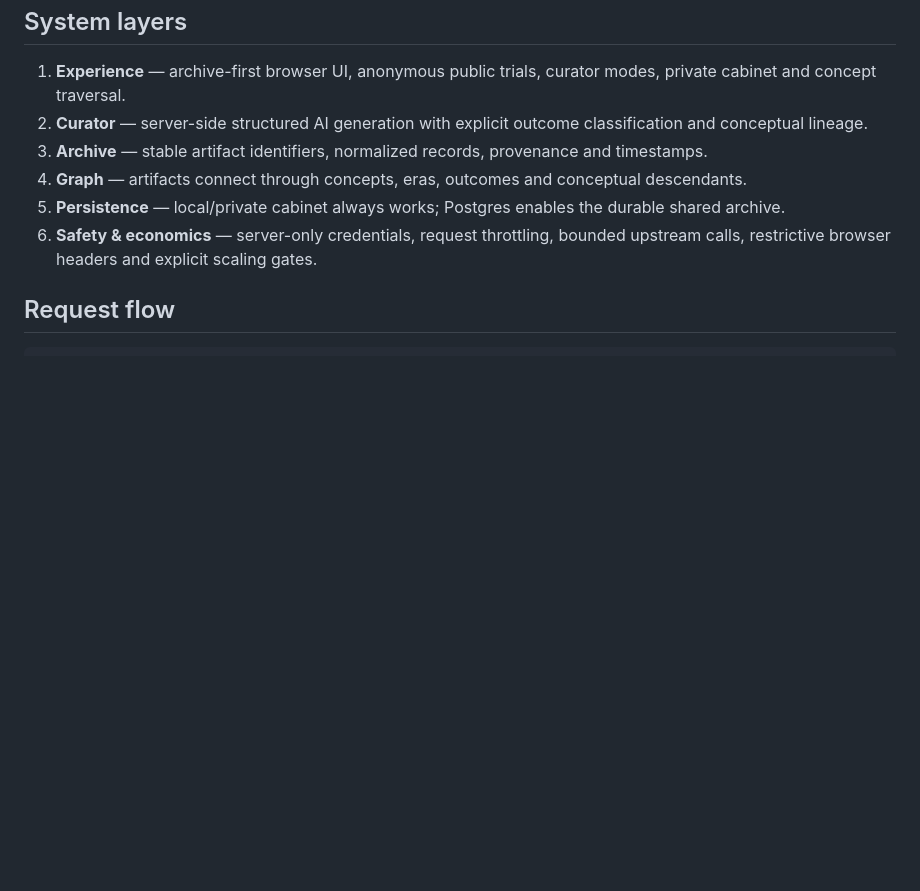
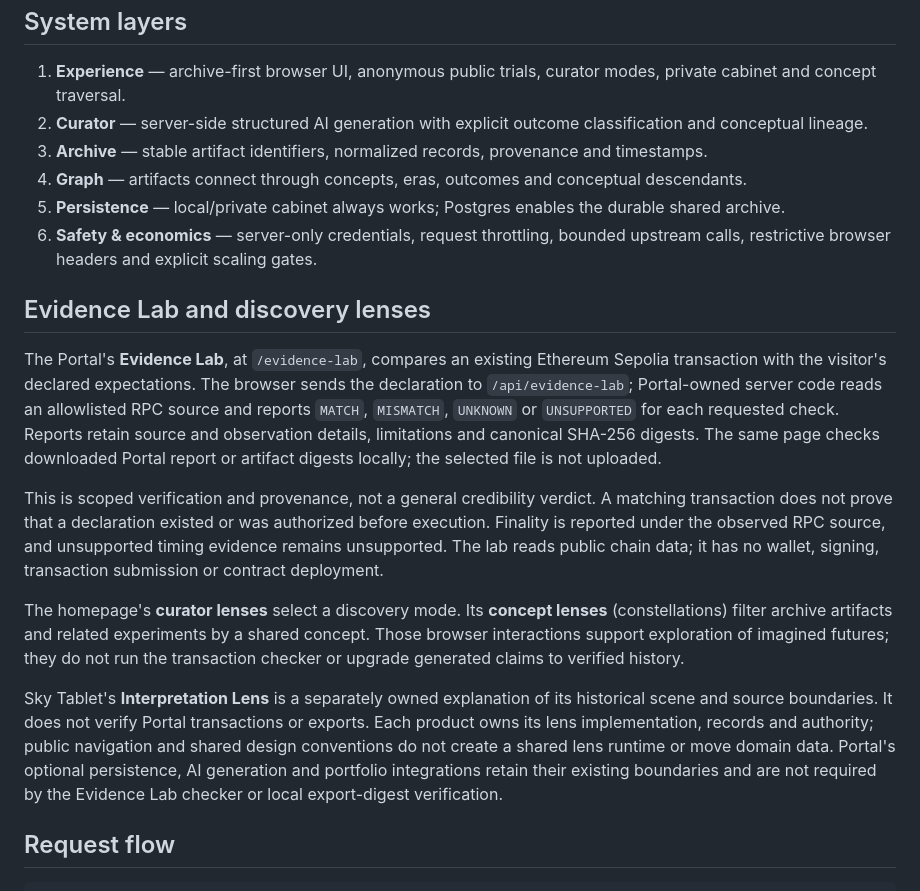
Before and after one commit to AndrewLamSingapore/the-portal, a Markdown page: ARCHITECTURE.md, the part around the change. Rendered like a GitHub page; blank space fills up the shorter version.

Commit message:
docs: distinguish Portal Evidence Lab and discovery lenses

```diff
--- a/ARCHITECTURE.md
+++ b/ARCHITECTURE.md
@@ -18,6 +18,36 @@ The Portal is not a feed. No popularity ranking, engagement optimisation or beha
 4. **Graph** — artifacts connect through concepts, eras, outcomes and conceptual descendants.
 5. **Persistence** — local/private cabinet always works; Postgres enables the durable shared archive.
 6. **Safety & economics** — server-only credentials, request throttling, bounded upstream calls, restrictive browser headers and explicit scaling gates.
+
+## Evidence Lab and discovery lenses
+
+The Portal's **Evidence Lab**, at `/evidence-lab`, compares an existing Ethereum
+Sepolia transaction with the visitor's declared expectations. The browser sends
+the declaration to `/api/evidence-lab`; Portal-owned server code reads an
+allowlisted RPC source and reports `MATCH`, `MISMATCH`, `UNKNOWN` or `UNSUPPORTED`
+for each requested check. Reports retain source and observation details,
+limitations and canonical SHA-256 digests. The same page checks downloaded
+Portal report or artifact digests locally; the selected file is not uploaded.
+
+This is scoped verification and provenance, not a general credibility verdict.
+A matching transaction does not prove that a declaration existed or was
+authorized before execution. Finality is reported under the observed RPC source,
+and unsupported timing evidence remains unsupported. The lab reads public chain
+data; it has no wallet, signing, transaction submission or contract deployment.
+
+The homepage's **curator lenses** select a discovery mode. Its **concept lenses**
+(constellations) filter archive artifacts and related experiments by a shared
+concept. Those browser interactions support exploration of imagined futures;
+they do not run the transaction checker or upgrade generated claims to verified
+history.
+
+Sky Tablet's **Interpretation Lens** is a separately owned explanation of its
+historical scene and source boundaries. It does not verify Portal transactions
+or exports. Each product owns its lens implementation, records and authority;
+public navigation and shared design conventions do not create a shared lens
+runtime or move domain data. Portal's optional persistence, AI generation and
+portfolio integrations retain their existing boundaries and are not required by
+the Evidence Lab checker or local export-digest verification.
 
 ## Request flow
 
```
